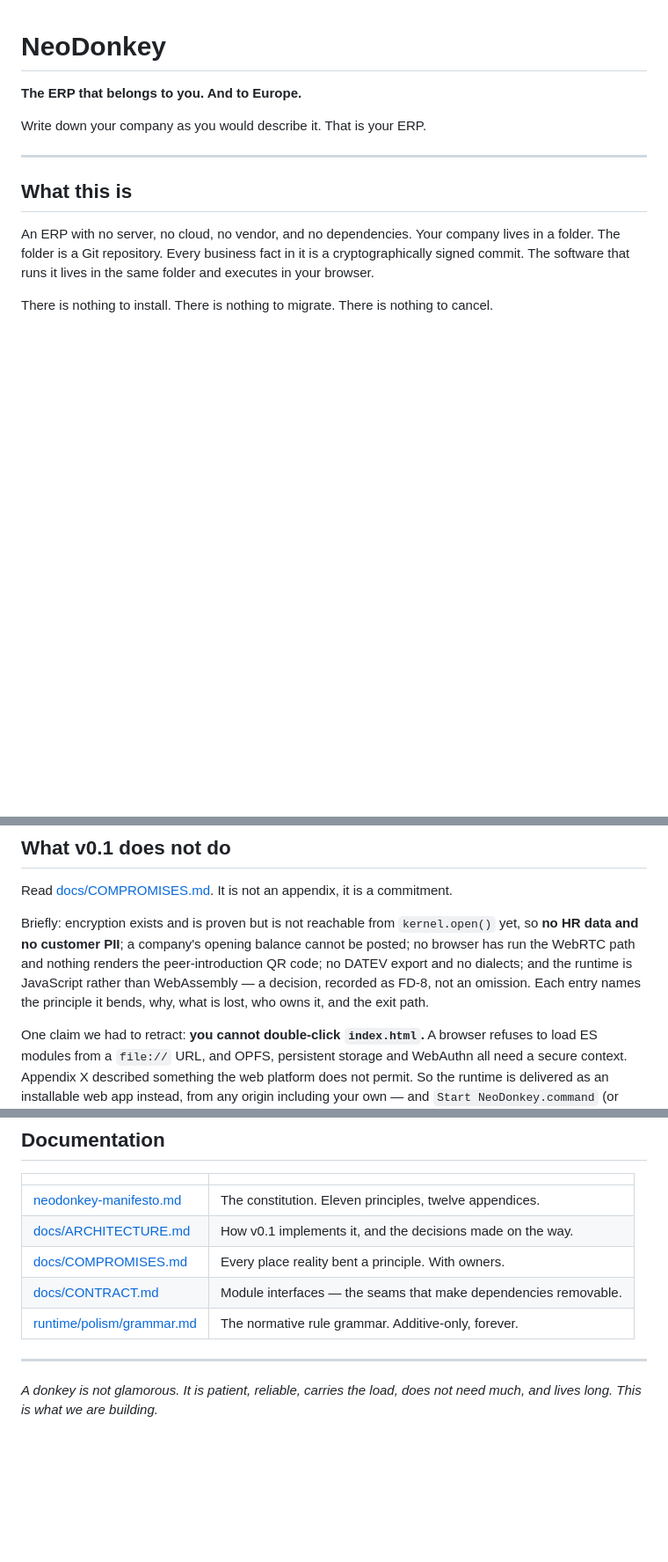
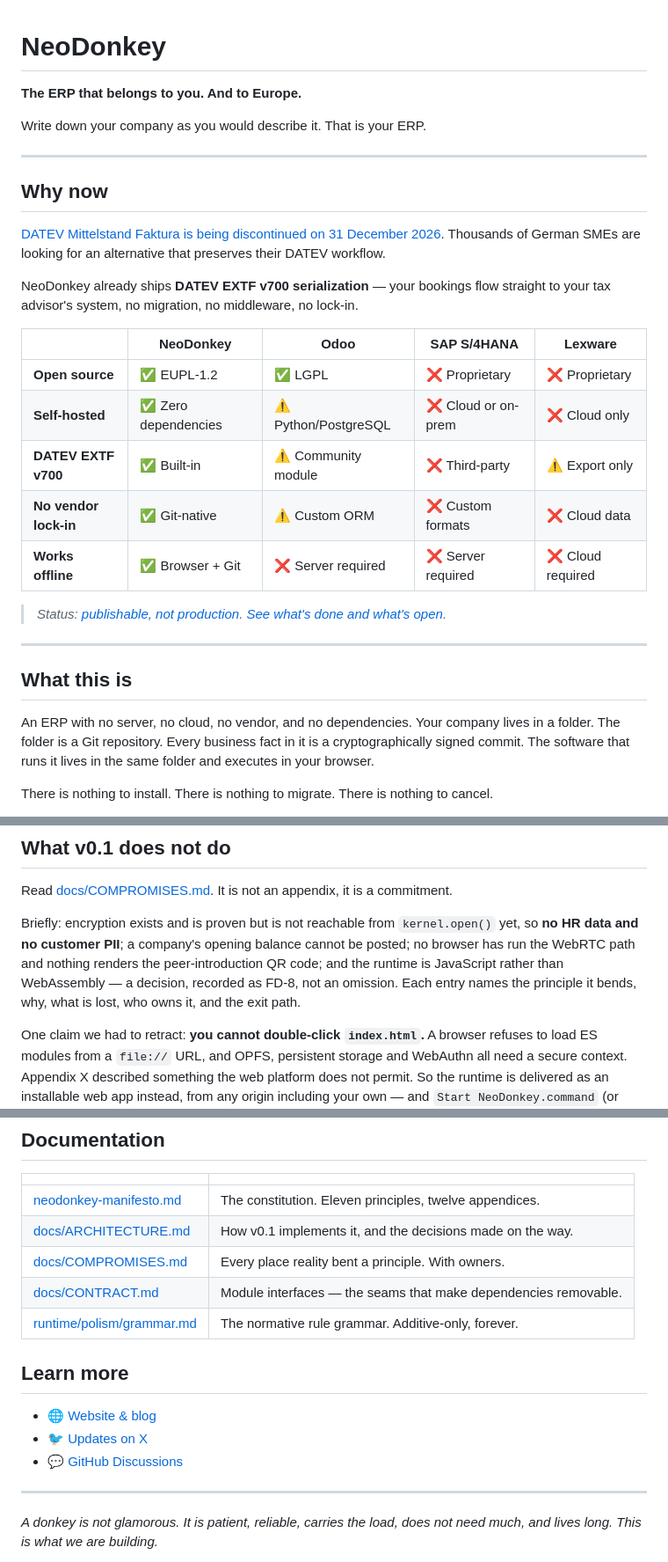
Before and after one commit to NeoDonkey/NeoDonkey-ERP, a Markdown page: README.md, 3 parts joined by grey strips. Shown at 88% size. Rendered like a GitHub page; blank space fills up the shorter version.

Commit message:
docs(README): Add DATEV context, comparison table, and links

```diff
--- a/README.md
+++ b/README.md
@@ -3,6 +3,26 @@
 **The ERP that belongs to you. And to Europe.**
 
 Write down your company as you would describe it. That is your ERP.
+
+---
+
+## Why now
+
+[DATEV Mittelstand Faktura is being discontinued on 31 December 2026](https://www.datev.de/web/de/mittelstand/faktura).
+Thousands of German SMEs are looking for an alternative that preserves their DATEV workflow.
+
+NeoDonkey already ships **DATEV EXTF v700 serialization** — your bookings flow straight to
+your tax advisor's system, no migration, no middleware, no lock-in.
+
+| | NeoDonkey | Odoo | SAP S/4HANA | Lexware |
+|---|---|---|---|---|
+| **Open source** | ✅ EUPL-1.2 | ✅ LGPL | ❌ Proprietary | ❌ Proprietary |
+| **Self-hosted** | ✅ Zero dependencies | ⚠️ Python/PostgreSQL | ❌ Cloud or on-prem | ❌ Cloud only |
+| **DATEV EXTF v700** | ✅ Built-in | ⚠️ Community module | ❌ Third-party | ⚠️ Export only |
+| **No vendor lock-in** | ✅ Git-native | ⚠️ Custom ORM | ❌ Custom formats | ❌ Cloud data |
+| **Works offline** | ✅ Browser + Git | ❌ Server required | ❌ Server required | ❌ Cloud required |
+
+> *Status: [publishable, not production](docs/READINESS.md). [See what's done and what's open](docs/COMPROMISES.md).*
 
 ---
 
@@ -166,9 +186,9 @@ Read [docs/COMPROMISES.md](docs/COMPROMISES.md). It is not an appendix, it is a
 
 Briefly: encryption exists and is proven but is not reachable from `kernel.open()` yet, so **no HR
 data and no customer PII**; a company's opening balance cannot be posted; no browser has run the
-WebRTC path and nothing renders the peer-introduction QR code; no DATEV export and no dialects; and
-the runtime is JavaScript rather than WebAssembly — a decision, recorded as FD-8, not an omission.
-Each entry names the principle it bends, why, what is lost, who owns it, and the exit path.
+WebRTC path and nothing renders the peer-introduction QR code; and the runtime is JavaScript
+rather than WebAssembly — a decision, recorded as FD-8, not an omission. Each entry names the
+principle it bends, why, what is lost, who owns it, and the exit path.
 
 One claim we had to retract: **you cannot double-click `index.html`.** A browser refuses to load ES
 modules from a `file://` URL, and OPFS, persistent storage and WebAuthn all need a secure context.
@@ -189,6 +209,12 @@ maintainable, and yours.
 | [docs/CONTRACT.md](docs/CONTRACT.md) | Module interfaces — the seams that make dependencies removable. |
 | [runtime/polism/grammar.md](runtime/polism/grammar.md) | The normative rule grammar. Additive-only, forever. |
 
+## Learn more
+
+- 🌐 [Website & blog](https://neodonkey.github.io)
+- 🐦 [Updates on X](https://x.com/neodonkey)
+- 💬 [GitHub Discussions](https://github.com/NeoDonkey/NeoDonkey-ERP/discussions)
+
 ---
 
 *A donkey is not glamorous. It is patient, reliable, carries the load, does not need much, and
```
